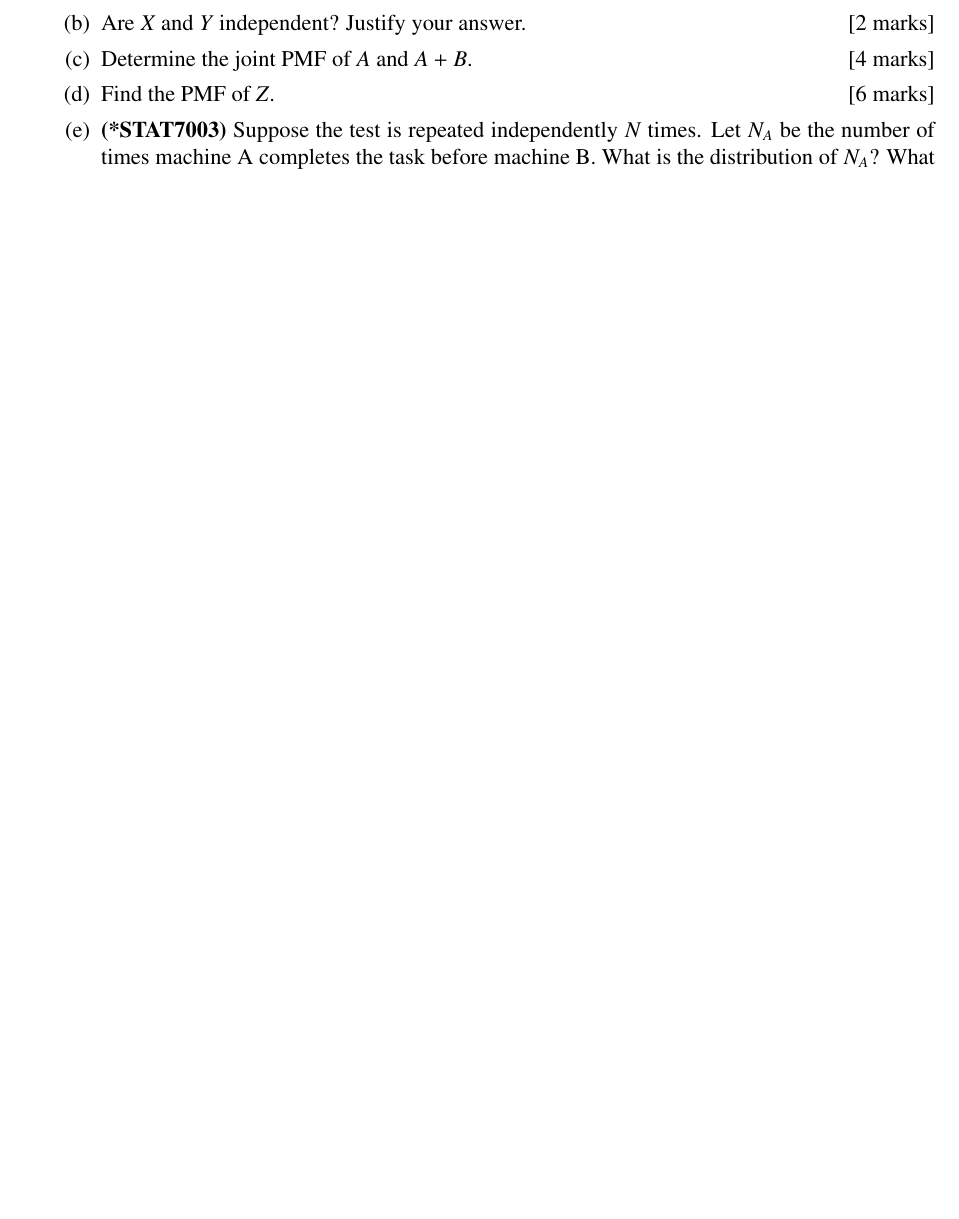
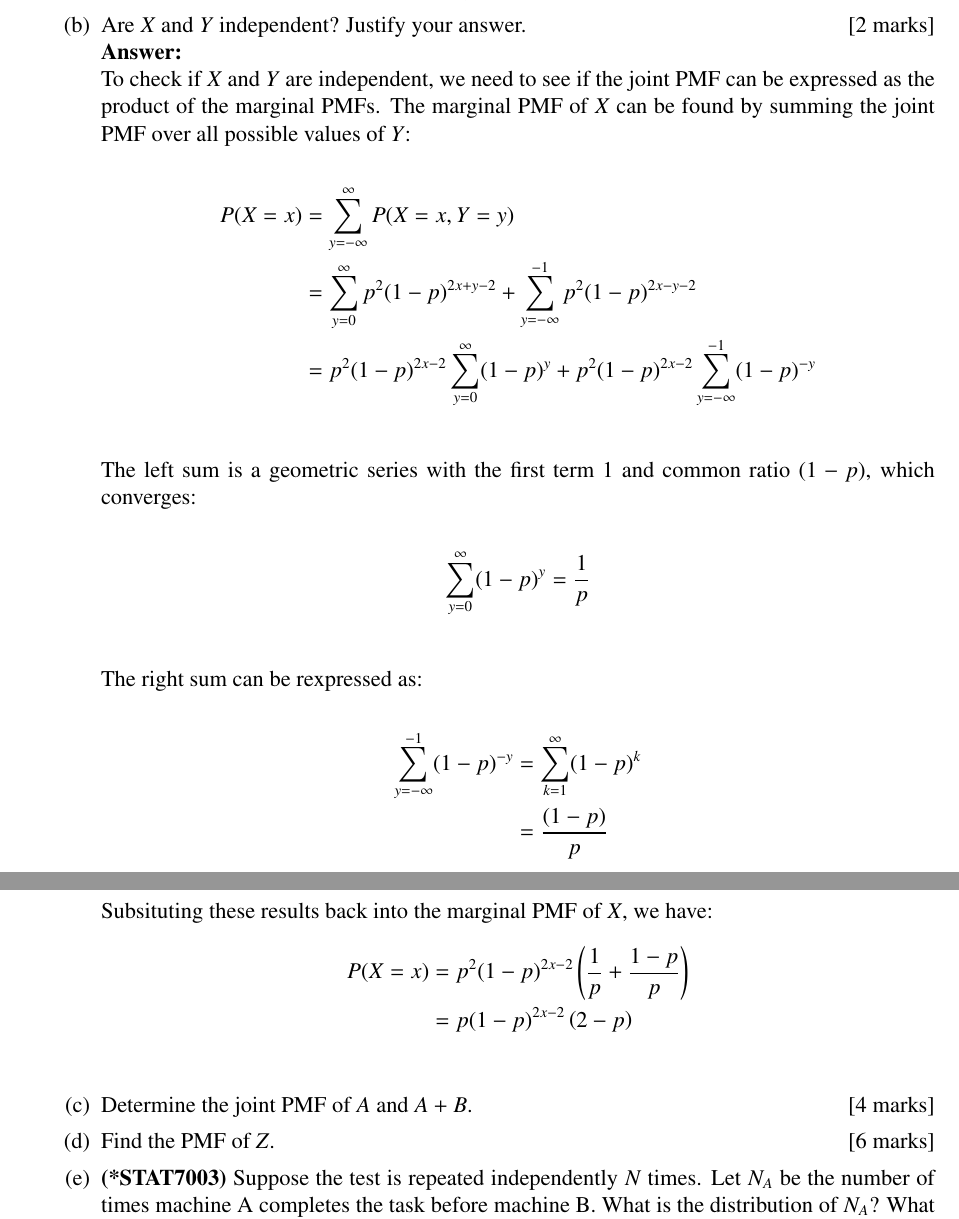
Before and after one commit to mrterminal-git/stat7003-a3, a LaTeX problem sheet (STAT2003_2025_assignment3.tex): part of page 3 of 5 before the commit and two parts of pages 4 and 5 of 7 after it, the two joined at a grey line, cut so that both start at the same text, the shorter picture padded with empty space. Compiled offline with pdfLaTeX.

Commit message:
refactor: progress on Q2

```diff
--- a/STAT2003_2025_assignment3.tex
+++ b/STAT2003_2025_assignment3.tex
@@ -161,3 +201,33 @@ Let $A$ and $B$ denote the number of minutes taken by machines A and B, respecti
+\textbf{Answer:}
+\\
+To check if $X$ and $Y$ are independent, we need to see if the joint PMF can be expressed as the product of the marginal PMFs.
+The marginal PMF of $X$ can be found by summing the joint PMF over all possible values of $Y$:
+
+\begin{align*}
+P(X=x) &= \sum_{y=-\infty}^{\infty} P(X=x, Y=y) \\
+&= \sum_{y=0}^{\infty} p^2(1-p)^{2x+y-2} + \sum_{y=-\infty}^{-1} p^2(1-p)^{2x-y-2} \\
+&= p^2(1-p)^{2x-2} \sum_{y=0}^{\infty} (1-p)^{y} + p^2(1-p)^{2x-2} \sum_{y=-\infty}^{-1} (1-p)^{-y} \\
+\end{align*}
+
+The left sum is a geometric series with the first term $1$ and common ratio $(1-p)$, which converges:
+
+\begin{align*}
+\sum_{y=0}^{\infty} (1-p)^{y} &= \frac{1}{p} \\
+\end{align*}
+
+The right sum can be rexpressed as:
+
+\begin{align*}
+\sum_{y=-\infty}^{-1} (1-p)^{-y} &= \sum_{k=1}^{\infty} (1-p)^{k} \\
+&= \frac{(1-p)}{p} \\
+\end{align*}
+
+Subsituting these results back into the marginal PMF of $X$, we have:
+\begin{align*}
+P(X=x) &= p^2(1-p)^{2x-2} \left(\frac{1}{p} + \frac{1-p}{p}\right) \\
+&= p(1-p)^{2x-2} \left( 2-p \right) \\
+\end{align*}
+
 \item Determine the joint PMF of $A$ and $A+B$.
 			\hfill [4 marks]
 %
```
Also changed, not shown: STAT2003_2025_assignment3.pdf, STAT2003_2025_assignment3.tex (40 more changed lines), 5 other files.
